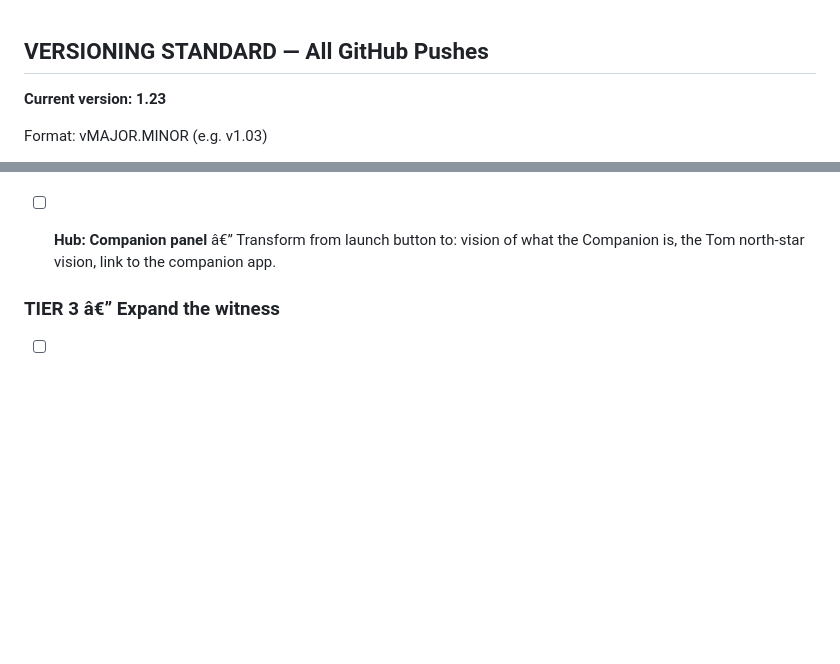
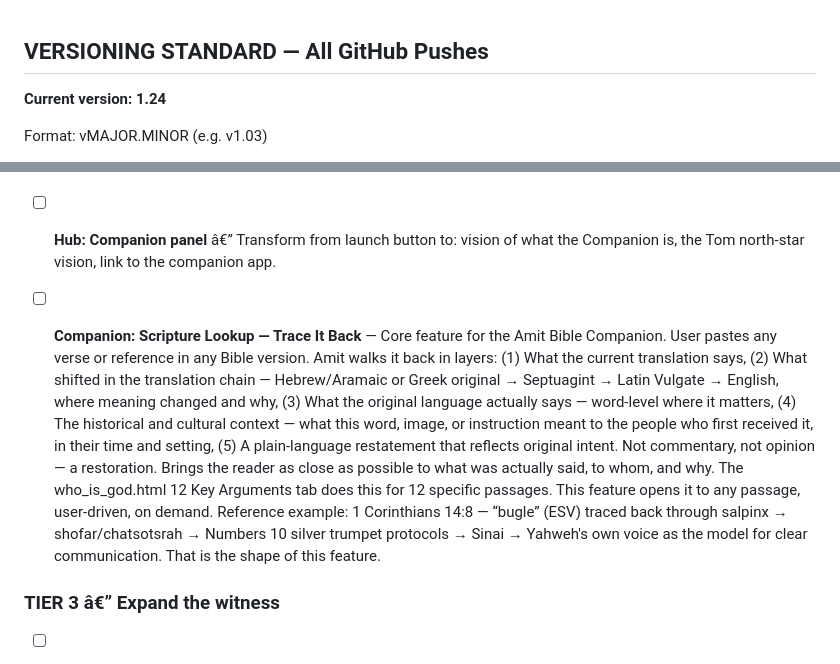
Before and after one commit to Ask-Amit/Amit, a Markdown page: CLAUDE.md, 2 parts joined by grey strips. Drawn GitHub-style; blank space fills up the shorter version.

Commit message:
v1.24 - Companion: Scripture Lookup Trace It Back feature added to task list

```diff
--- a/CLAUDE.md
+++ b/CLAUDE.md
@@ -1,6 +1,6 @@
 ## VERSIONING STANDARD — All GitHub Pushes
 
-**Current version: 1.23**
+**Current version: 1.24**
 
 Format: vMAJOR.MINOR (e.g. v1.03)
 - **Minor push** (fix, feature, tweak): +0.01 — v1.00 → v1.01
@@ -308,6 +308,8 @@ Aleph (strength) + Mem (mighty current) + Yod (deed/hand) + Taw (cross/covenant
 - [ ] **Every "Amit" mention â†’ link to Yeshua tab** â€” Grep pass needed. Key headings done this session (Amit's Conclusion). Systematic pass still needed through body text, intro paragraphs, and all tab content.
 
 - [ ] **Hub: Companion panel** â€” Transform from launch button to: vision of what the Companion is, the Tom north-star vision, link to the companion app.
+
+- [ ] **Companion: Scripture Lookup — Trace It Back** — Core feature for the Amit Bible Companion. User pastes any verse or reference in any Bible version. Amit walks it back in layers: (1) What the current translation says, (2) What shifted in the translation chain — Hebrew/Aramaic or Greek original → Septuagint → Latin Vulgate → English, where meaning changed and why, (3) What the original language actually says — word-level where it matters, (4) The historical and cultural context — what this word, image, or instruction meant to the people who first received it, in their time and setting, (5) A plain-language restatement that reflects original intent. Not commentary, not opinion — a restoration. Brings the reader as close as possible to what was actually said, to whom, and why. The who_is_god.html 12 Key Arguments tab does this for 12 specific passages. This feature opens it to any passage, user-driven, on demand. Reference example: 1 Corinthians 14:8 — “bugle” (ESV) traced back through salpinx → shofar/chatsotsrah → Numbers 10 silver trumpet protocols → Sinai → Yahweh's own voice as the model for clear communication. That is the shape of this feature.
 
 ### TIER 3 â€” Expand the witness
 
```
